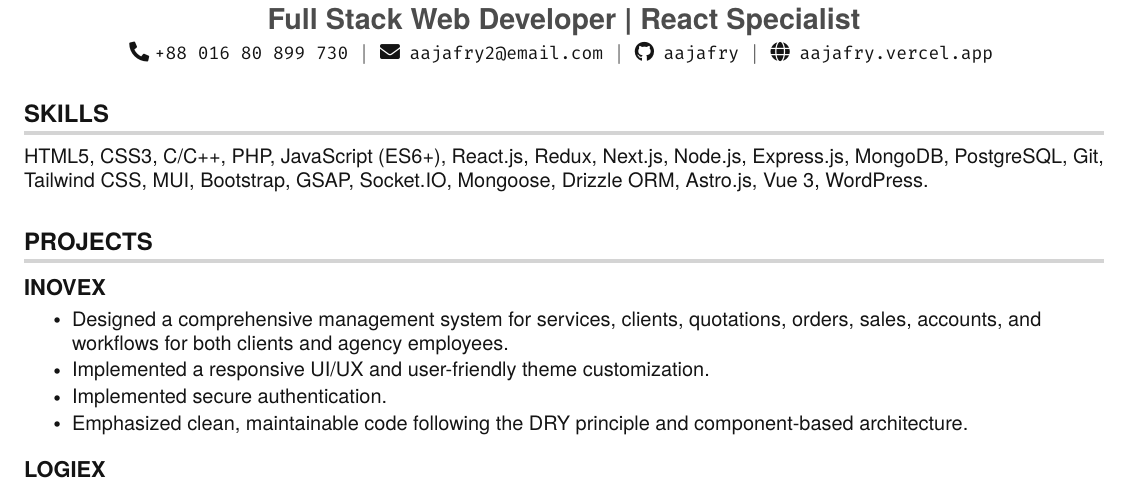
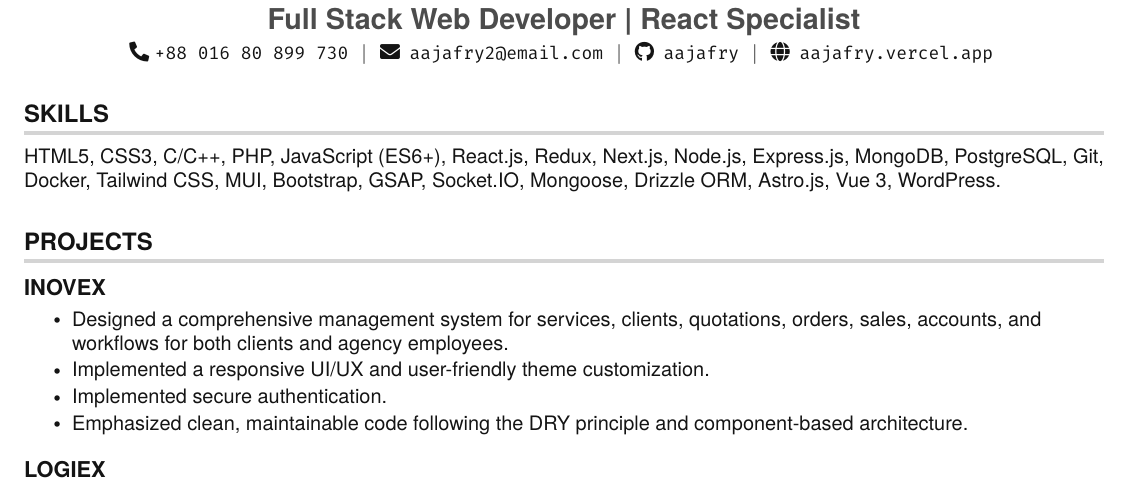
Before and after one commit to aajafry/resume, a LaTeX document (main.tex): part of the page, cut so that both start at the same text. Compiled offline with pdfLaTeX.

Commit message:
added docker as a skill

```diff
--- a/main.tex
+++ b/main.tex
@@ -147,7 +147,7 @@
 \section{SKILLS}
  \begin{itemize}[leftmargin=0in, label={}]
     \small{\item{
-    {HTML5, CSS3, C/C++, PHP, JavaScript (ES6+), React.js, Redux, Next.js, Node.js, Express.js, MongoDB, PostgreSQL, Git, Tailwind CSS, MUI, Bootstrap, GSAP, Socket.IO, Mongoose, Drizzle ORM, Astro.js, Vue 3, WordPress.}
+    {HTML5, CSS3, C/C++, PHP, JavaScript (ES6+), React.js, Redux, Next.js, Node.js, Express.js, MongoDB, PostgreSQL, Git, Docker, Tailwind CSS, MUI, Bootstrap, GSAP, Socket.IO, Mongoose, Drizzle ORM, Astro.js, Vue 3, WordPress.}
     }}
  \end{itemize}
 
```
Also changed, not shown: main.pdf, main.png.
